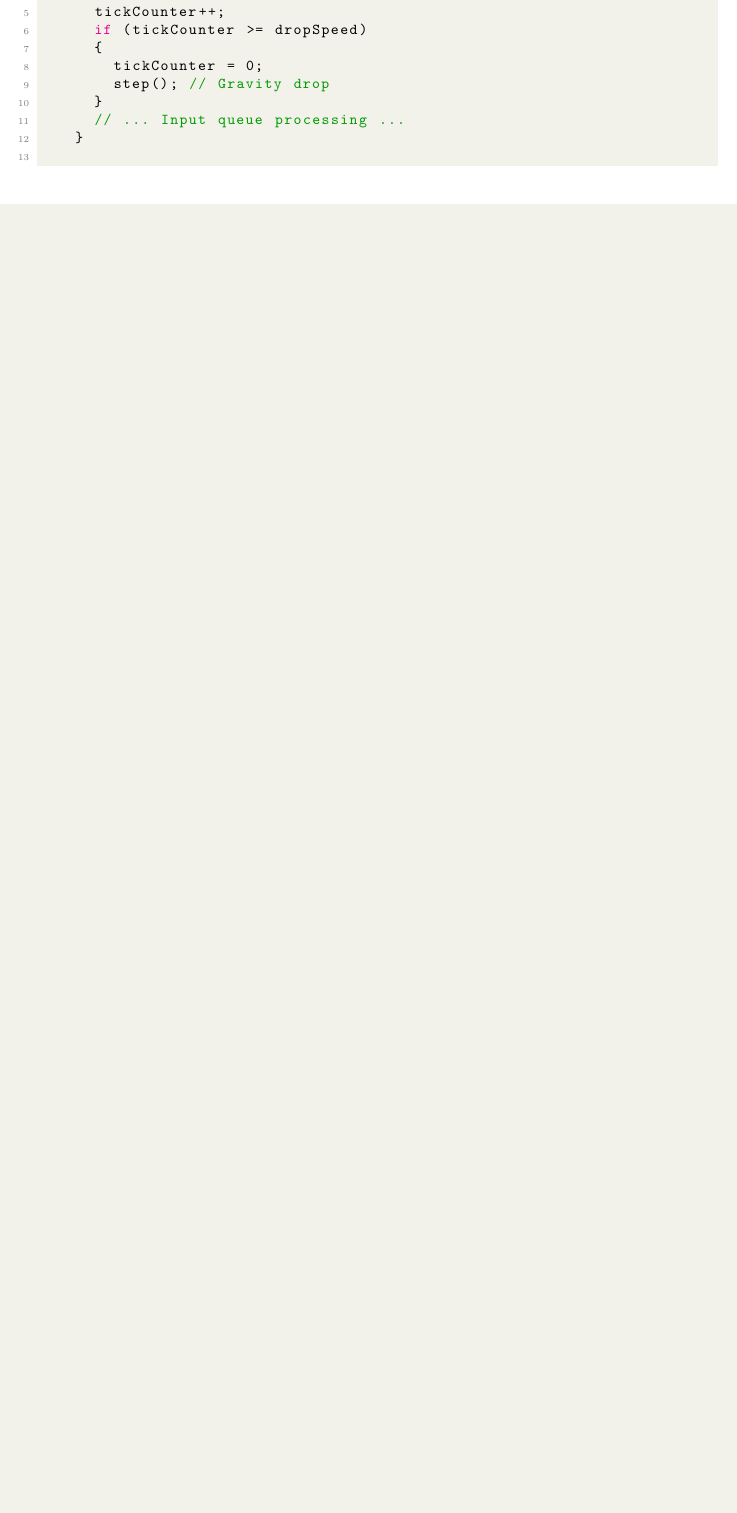
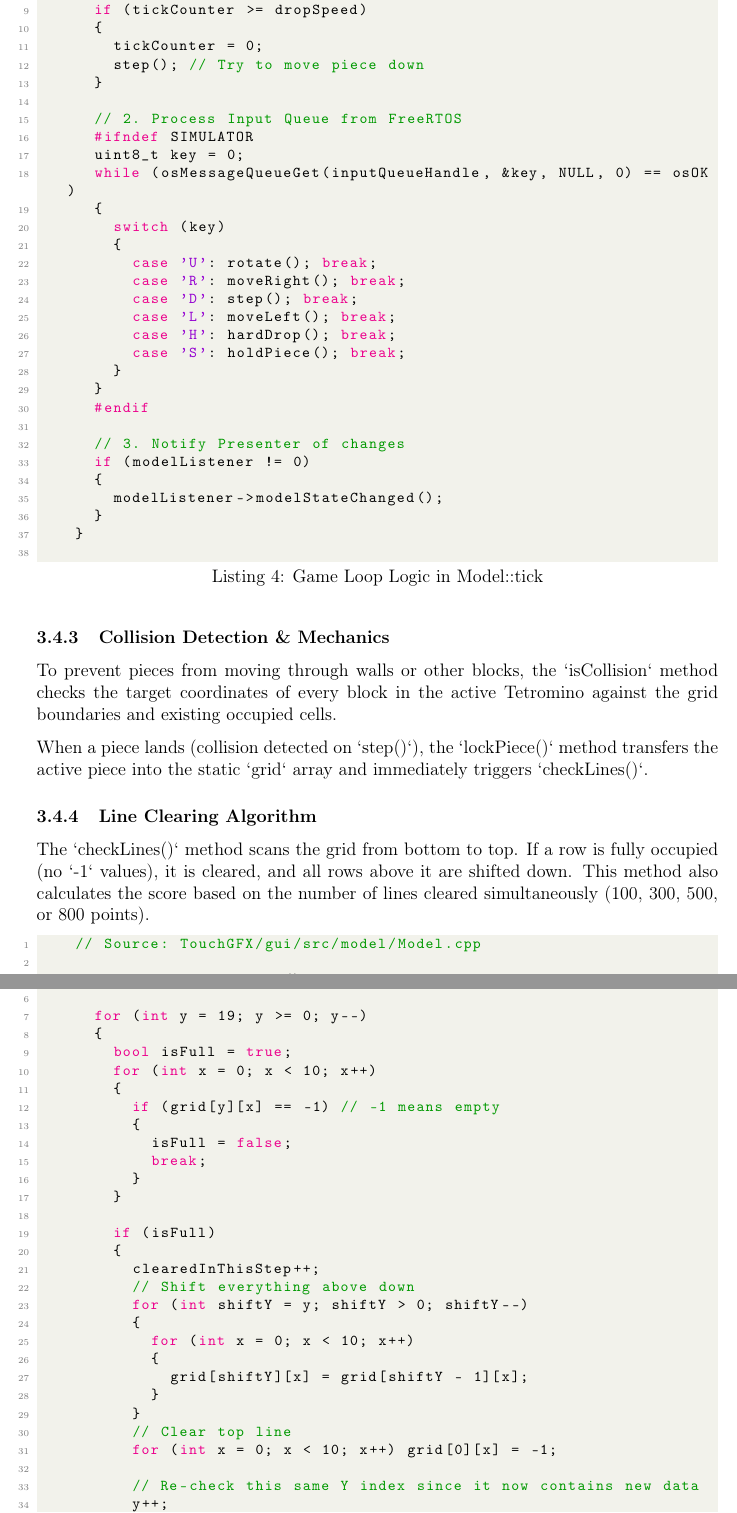
Before and after one commit to RainAllDay-vn/Embedded-System-Final-Project, a LaTeX document (Report/main.tex): part of page 12 of 14 before the commit and two parts of pages 13 and 14 of 17 after it, the two joined at a grey line, cut at the place of the change, the shorter picture padded with empty space. Compiled offline with pdfLaTeX.

Commit message:
Finish section 3.3 and 3.4

```diff
--- a/Report/main.tex
+++ b/Report/main.tex
@@ -51,6 +51,8 @@
 \usepackage{longtable} % Cho bảng dài qua trang
 \usepackage{array}
 \usepackage{amsmath}
+\usepackage{tikz}
+\usetikzlibrary{shapes.geometric, arrows}
 
 % TÙY CHỈNH TIÊU ĐỀ SECTION
 \titleformat{\section}
@@ -413,5 +443,7 @@
 
-	\begin{lstlisting}[language=C++]
+	\begin{lstlisting}[language=C++, caption={Game Loop Logic in Model::tick}]
+		// Source: TouchGFX/gui/src/model/Model.cpp
+
 		void Model::tick()
 		{
 			if (isGameOver || isPaused) return;
@@ -420,8 +453,74 @@
 			if (tickCounter >= dropSpeed)
 			{
 				tickCounter = 0;
-				step(); // Gravity drop
+				step(); // Try to move piece down
 			}
-			// ... Input queue processing ...
+
+			// 2. Process Input Queue from FreeRTOS
+			#ifndef SIMULATOR
+			uint8_t key = 0;
+			while (osMessageQueueGet(inputQueueHandle, &key, NULL, 0) == osOK)
+			{
+				switch (key)
+				{
+					case 'U': rotate(); break;
+					case 'R': moveRight(); break;
+					case 'D': step(); break;
+					case 'L': moveLeft(); break;
+					case 'H': hardDrop(); break;
+					case 'S': holdPiece(); break;
+				}
+			}
+			#endif
+
+			// 3. Notify Presenter of changes
+			if (modelListener != 0)
+			{
+				modelListener->modelStateChanged();
+			}
 		}
 	\end{lstlisting}
+
+	\subsubsection{Collision Detection \& Mechanics}
+	To prevent pieces from moving through walls or other blocks, the `isCollision` method checks the target coordinates of every block in the active Tetromino against the grid boundaries and existing occupied cells.
+
+	When a piece lands (collision detected on `step()`), the `lockPiece()` method transfers the active piece into the static `grid` array and immediately triggers `checkLines()`.
+
+	\subsubsection{Line Clearing Algorithm}
+	The `checkLines()` method scans the grid from bottom to top. If a row is fully occupied (no `-1` values), it is cleared, and all rows above it are shifted down. This method also calculates the score based on the number of lines cleared simultaneously (100, 300, 500, or 800 points).
+
+	\begin{lstlisting}[language=C++, caption={Line Clearing Logic}]
+		// Source: TouchGFX/gui/src/model/Model.cpp
+
+		void Model::checkLines()
+		{
+			int clearedInThisStep = 0;
+
+			for (int y = 19; y >= 0; y--)
+			{
+				bool isFull = true;
+				for (int x = 0; x < 10; x++)
+				{
+					if (grid[y][x] == -1) // -1 means empty
+					{
+						isFull = false;
+						break;
+					}
+				}
+
+				if (isFull)
+				{
+					clearedInThisStep++;
+					// Shift everything above down
+					for (int shiftY = y; shiftY > 0; shiftY--)
+					{
+						for (int x = 0; x < 10; x++)
+						{
+							grid[shiftY][x] = grid[shiftY - 1][x];
+						}
+					}
+					// Clear top line
+					for (int x = 0; x < 10; x++) grid[0][x] = -1;
+
+					// Re-check this same Y index since it now contains new data
+					y++;
```
Also changed, not shown: Report/images/flowchart.png (added), Report/main.pdf, Report/main.tex (89 more changed lines).
